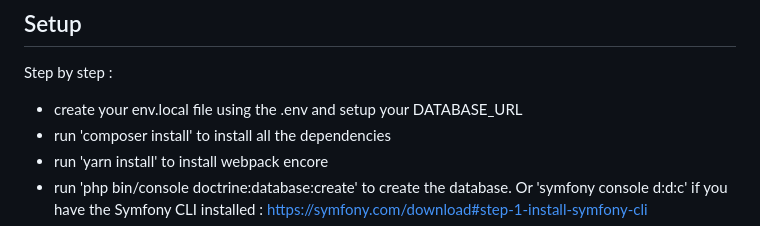
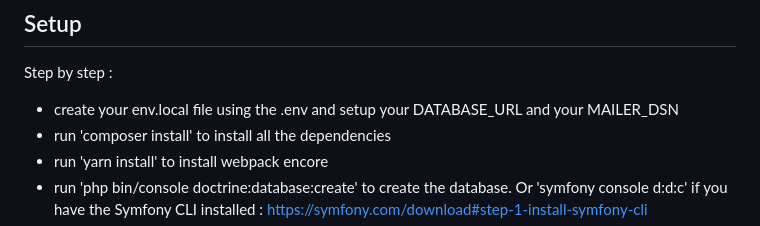
Before and after one commit to V-Gillet/Lemon-technical-test, a Markdown page: README.md, the part around the change. Rendered like a GitHub page.

```diff
--- a/README.md
+++ b/README.md
@@ -12,7 +12,7 @@ The main technologies used are :
 
 Step by step :
 
-- create your env.local file using the .env and setup your DATABASE_URL
+- create your env.local file using the .env and setup your DATABASE_URL and your MAILER_DSN
 - run 'composer install' to install all the dependencies
 - run 'yarn install' to install webpack encore
 - run 'php bin/console doctrine:database:create' to create the database. Or 'symfony console d:d:c' if you have the Symfony CLI installed : https://symfony.com/download#step-1-install-symfony-cli
```
